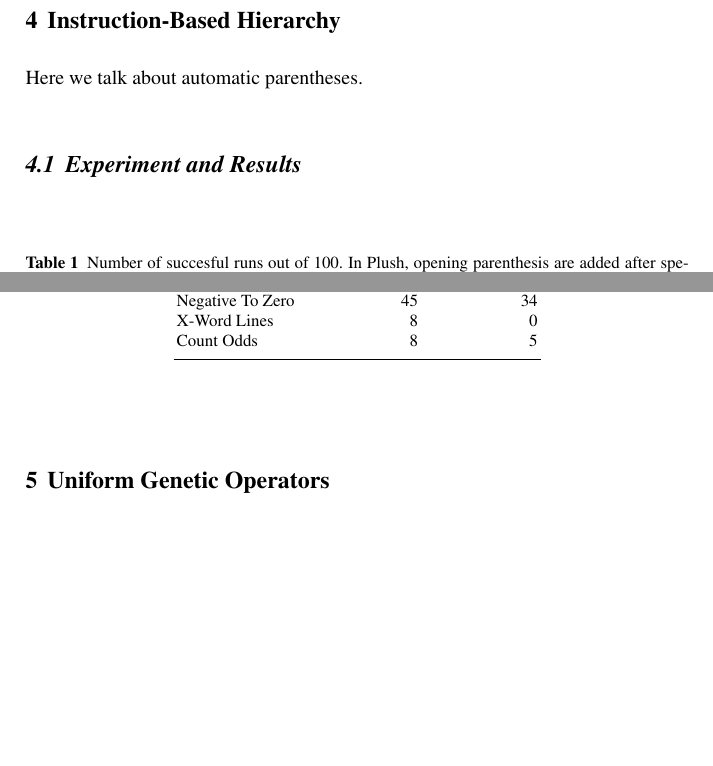
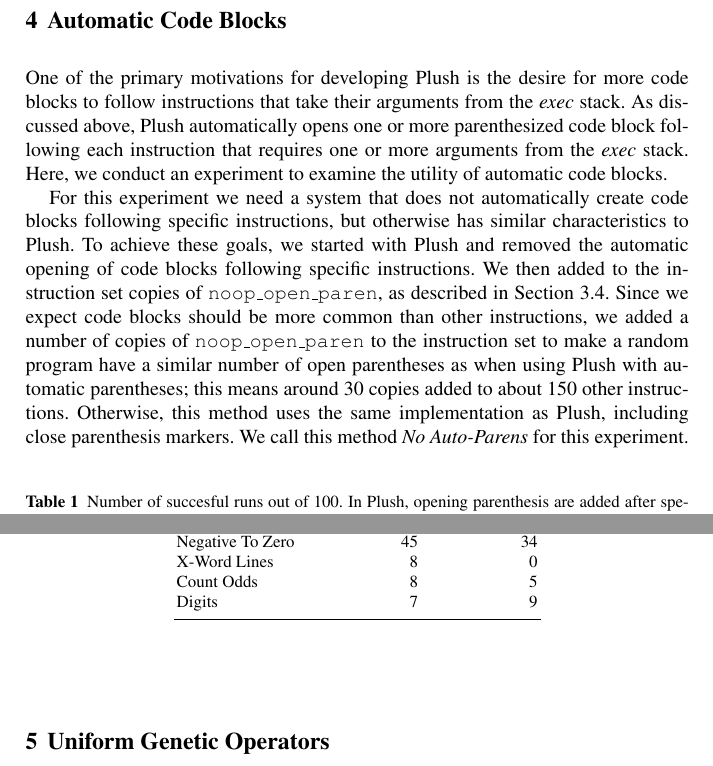
Before and after one commit to thelmuth/GPTP-2016-Plush, a LaTeX thesis (gpbook.tex, which reads helmuth.tex): two parts of page 6 of 9, joined at a grey line, cut at the place of the change, the shorter picture padded with empty space. Compiled offline with pdfLaTeX; a LaTeX package or settings file that is missing is left out.

Commit message:
Started section on Automatic Code Blocks experiment

```diff
--- a/helmuth.tex
+++ b/helmuth.tex
@@ -428,12 +429,15 @@ Here we talk about uniform genetic operators, and how tree-based operators do ba
 
 
 
-\section{Instruction-Based Hierarchy}
+\section{Automatic Code Blocks}
 
-Here we talk about automatic parentheses.
+One of the primary motivations for developing Plush is the desire for more code blocks to follow instructions that take their arguments from the \textit{exec} stack. As discussed above, Plush automatically opens one or more parenthesized code block following each instruction that requires one or more arguments from the \textit{exec} stack. Here, we conduct an experiment to examine the utility of automatic code blocks.
+
+For this experiment we need a system that does not automatically create code blocks following specific instructions, but otherwise has similar characteristics to Plush. To achieve these goals, we started with Plush and removed the automatic opening of code blocks following specific instructions. We then added to the instruction set copies of \texttt{noop\_open\_paren}, as described in Section~\ref{special-instructions}. Since we expect code blocks should be more common than other instructions, we added a number of copies of \texttt{noop\_open\_paren} to the instruction set to make a random program have a similar number of open parentheses as when using Plush with automatic parentheses; this means around 30 copies added to about 150 other instructions. Otherwise, this method uses the same implementation as Plush, including close parenthesis markers. We call this method \textit{No Auto-Parens} for this experiment.
 
 
-\subsection{Experiment and Results}
+
+%\subsection{Experiment and Results}
 
 
 \begin{table}
@@ -457,6 +461,7 @@ Replace Space With Newline &  51 & 51 \\
 Negative To Zero           &  45 & 34 \\
 X-Word Lines               &   8 &  0 \\
 Count Odds                 &   8 &  5 \\
+Digits                     &   7 &  9 \\
 \noalign{\smallskip}\hline\noalign{\smallskip}
 \end{tabular}
 \end{table}
```
Also changed, not shown: helmuth.tex (1 more changed lines).
